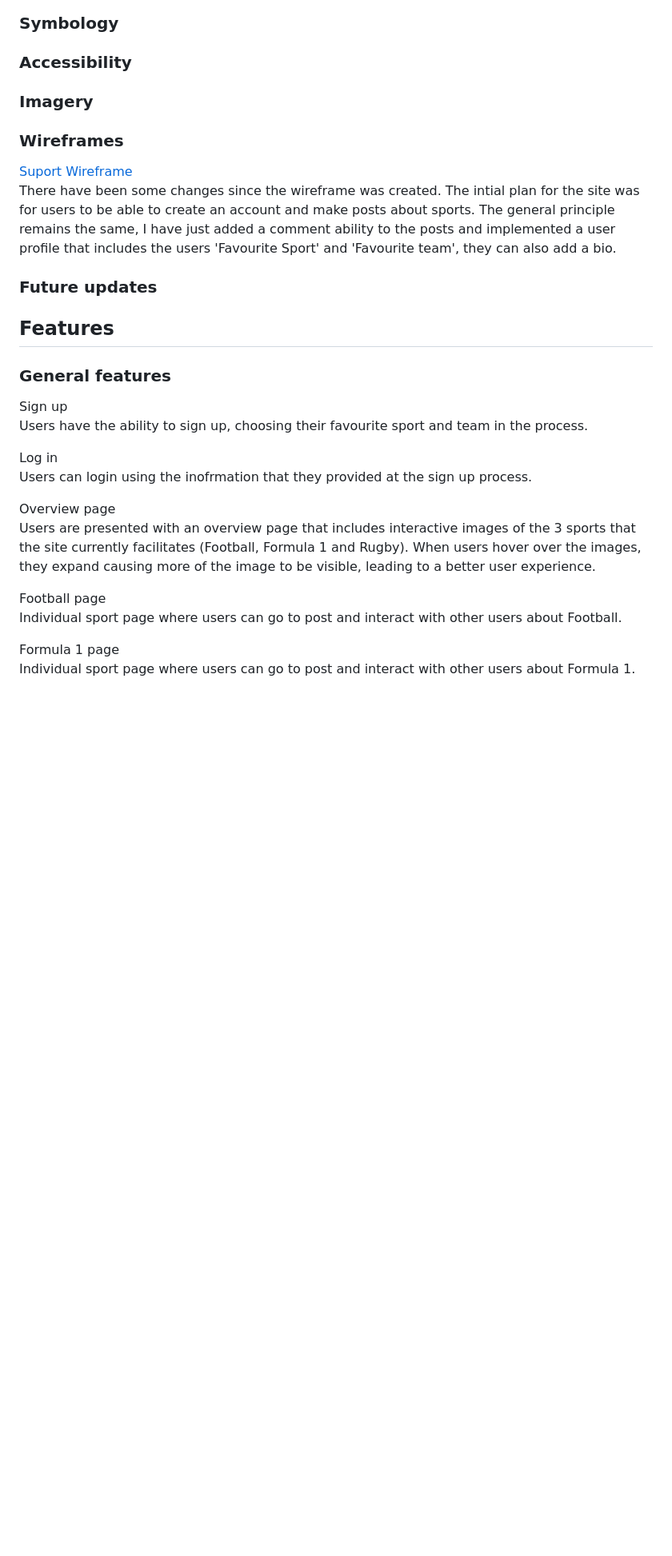
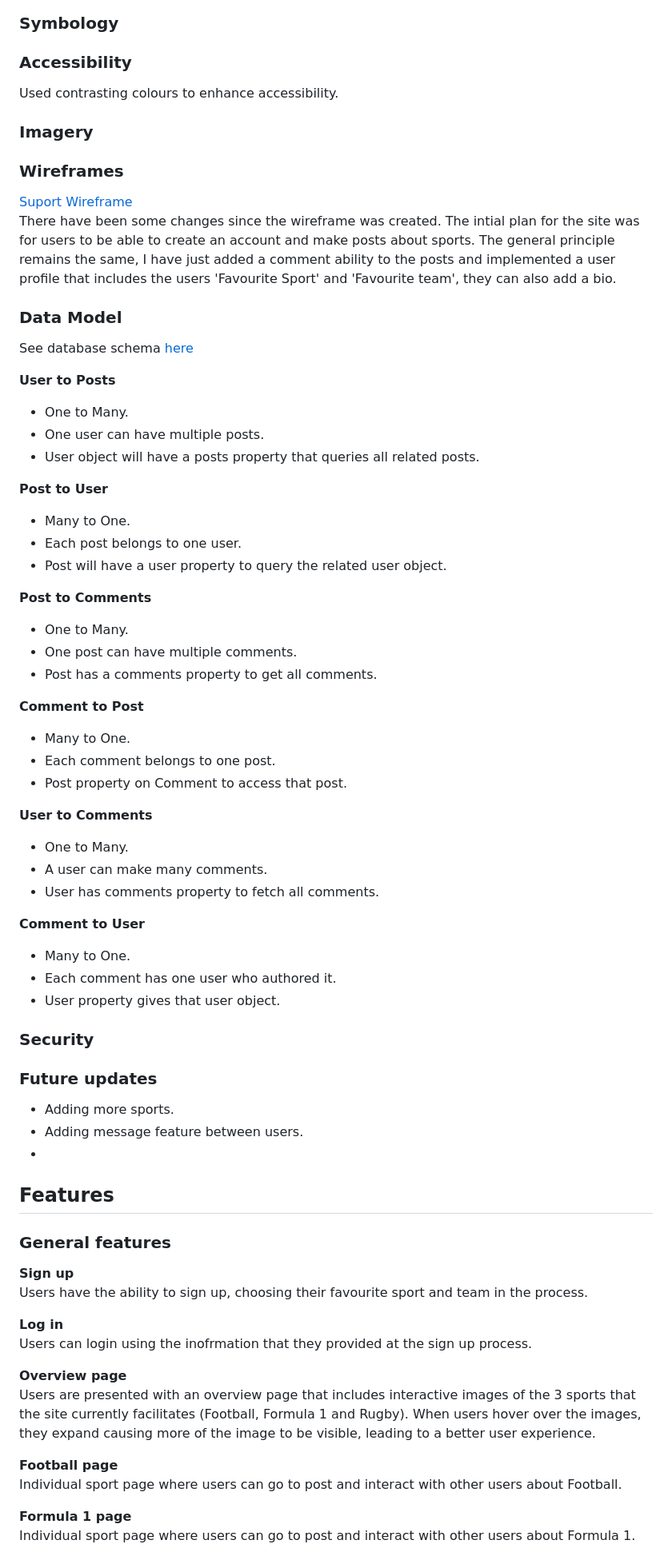
Before and after one commit to ojalaw/suport_MP3, a Markdown page: README.md, the part around one of its changes. Shown at 80% size. GitHub-like rendering; blank space fills up the shorter version.

Commit message:
Update README.md
Added more content to README.md file

```diff
--- a/README.md
+++ b/README.md
@@ -85,6 +87,8 @@ The layout of the Suport website is built using the Bootstrap framework, which p
 
 ### Accessibility
 
+Used contrasting colours to enhance accessibility.
+
 
 ### Imagery
 
@@ -94,25 +98,66 @@ The layout of the Suport website is built using the Bootstrap framework, which p
 [Suport Wireframe](README-images/suport-mp3-wireframe.pdf "Link to Suport wireframe")
 There have been some changes since the wireframe was created. The intial plan for the site was for users to be able to create an account and make posts about sports. The general principle remains the same, I have just added a comment ability to the posts and implemented a user profile that includes the users 'Favourite Sport' and 'Favourite team', they can also add a bio.
 
+### Data Model
+
+See database schema [here](README-images/database-schema-mp3.pdf "Link to Suport database schema")
+
+**User to Posts**
+- One to Many.
+- One user can have multiple posts.
+- User object will have a posts property that queries all related posts.
+
+**Post to User**
+- Many to One.
+- Each post belongs to one user.
+- Post will have a user property to query the related user object.
+
+**Post to Comments**
+- One to Many.
+- One post can have multiple comments.
+- Post has a comments property to get all comments.
+
+**Comment to Post**
+- Many to One.
+- Each comment belongs to one post.
+- Post property on Comment to access that post.
+
+**User to Comments**
+- One to Many.
+- A user can make many comments.
+- User has comments property to fetch all comments.
+
+**Comment to User**
+- Many to One.
+- Each comment has one user who authored it.
+- User property gives that user object.
+
+### Security
+
+
+
 
 ### Future updates
+- Adding more sports.
+- Adding message feature between users.
+-
 
 
 ## Features
 
 ### General features
-Sign up
+**Sign up**
 Users have the ability to sign up, choosing their favourite sport and team in the process.
 
-Log in
+**Log in**
 Users can login using the inofrmation that they provided at the sign up process.
 
-Overview page
+**Overview page**
 Users are presented with an overview page that includes interactive images of the 3 sports that the site currently facilitates (Football, Formula 1 and Rugby). When users hover over the images, they expand causing more of the image to be visible, leading to a better user experience.
 
-Football page
+**Football page**
 Individual sport page where users can go to post and interact with other users about Football.
 
-Formula 1 page
+**Formula 1 page**
 Individual sport page where users can go to post and interact with other users about Formula 1.
 
```
Also changed, not shown: other parts of README.md (+23 -9 lines).
